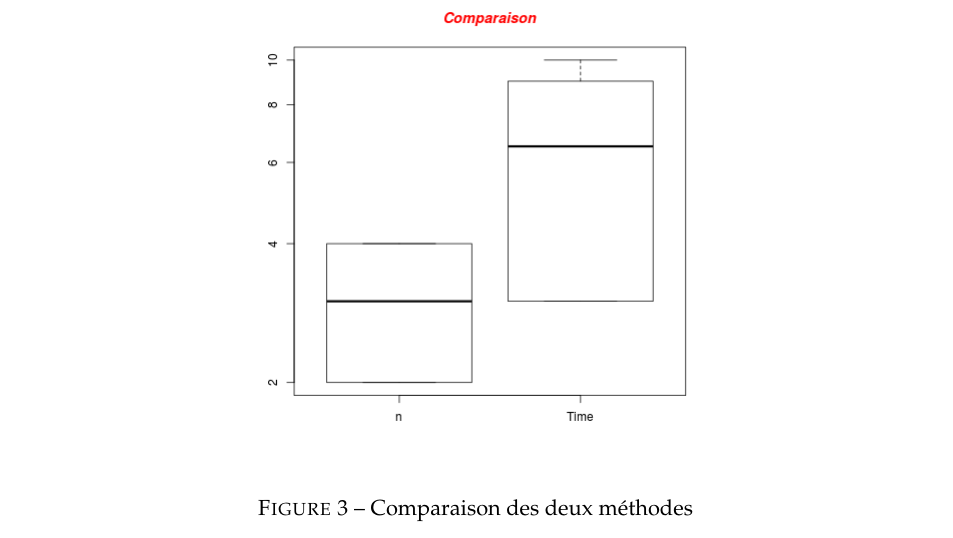
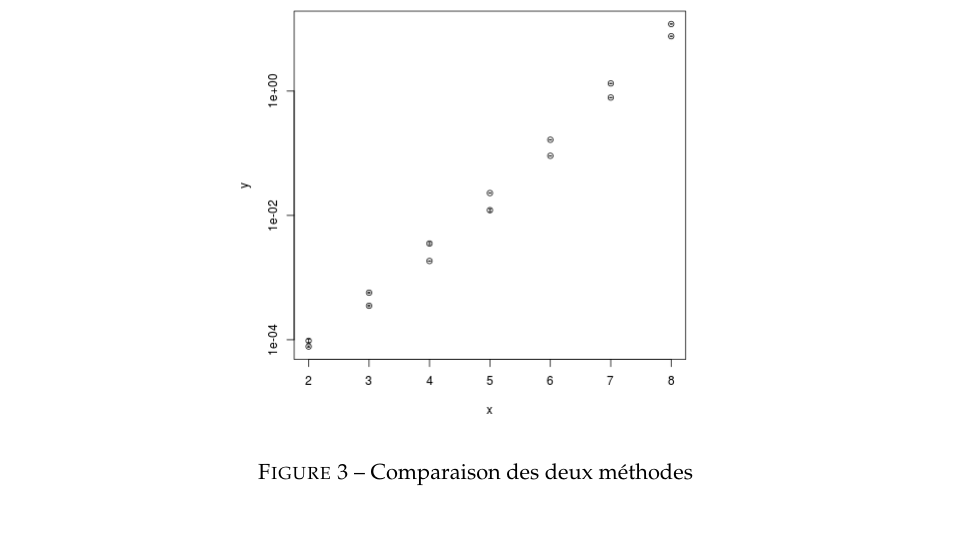
Before and after one commit to FakePersona/Projet_Matrix, a LaTeX paper (Rapport.tex): part of page 5 of 5 before the commit and part of page 4 of 5 after it, cut so that both start at the same text. Compiled offline with pdfLaTeX.

```diff
--- a/Rapport.tex
+++ b/Rapport.tex
@@ -173,7 +173,7 @@
 
 \begin{figure}
   \centering
-  \includegraphics[scale=0.5]{Comparison.png}
+  \includegraphics[scale=0.5]{Comparaison.png}
   \caption{Comparaison des deux méthodes}
   \label{fig:phd}
 \end{figure}
```
Also changed, not shown: Comparaison.png (added), Error.png, Rapport.pdf, matimpli.png, test.png, 12 other files.
